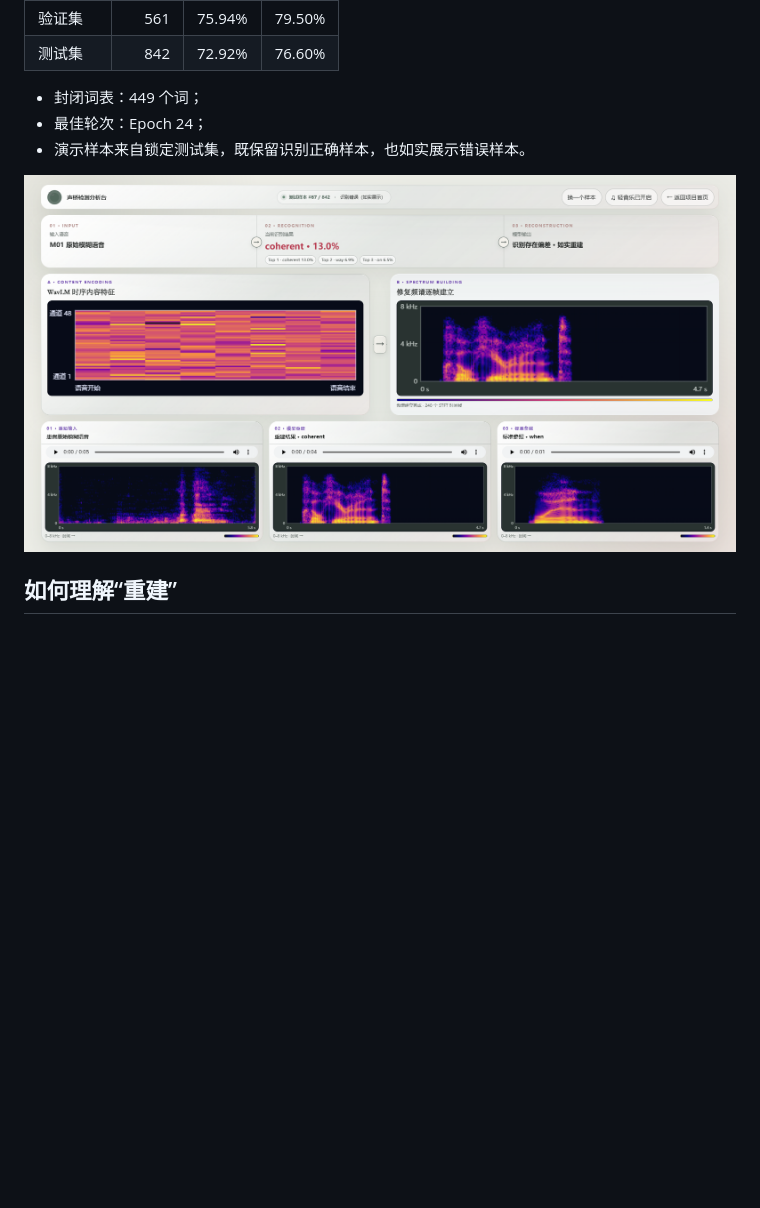
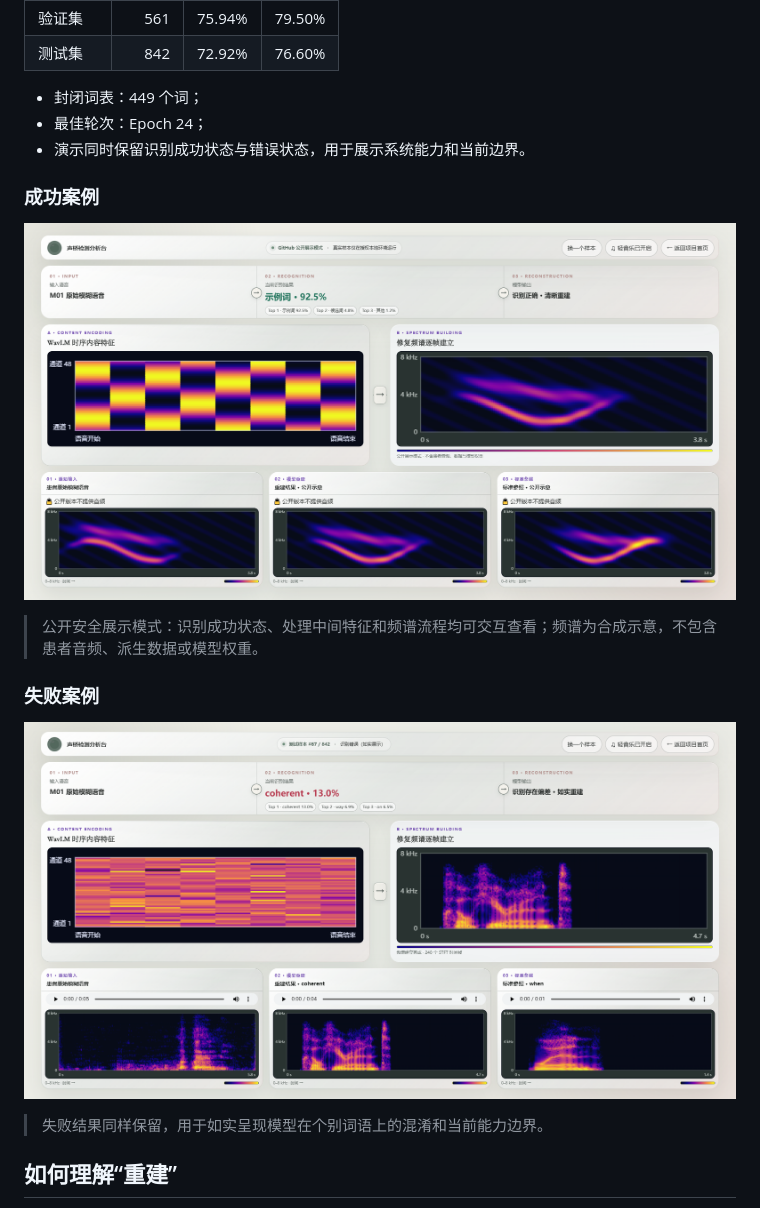
Before and after one commit to zhouzhou-cnqd/shengqiao, a Markdown page: README.md, the part around the change. Rendered like a GitHub page; pictures changed too: docs/images/dashboard-success.png (added); blank space fills up the shorter version.

Commit message:
Add successful recognition showcase

```diff
--- a/README.md
+++ b/README.md
@@ -62,9 +62,19 @@ UA-Speech 原始论文为 [Kim et al., *Dysarthric speech database for universal
 
 - 封闭词表：449 个词；
 - 最佳轮次：Epoch 24；
-- 演示样本来自锁定测试集，既保留识别正确样本，也如实展示错误样本。
+- 演示同时保留识别成功状态与错误状态，用于展示系统能力和当前边界。
 
-![实时分析界面](docs/images/dashboard.png)
+### 成功案例
+
+![识别成功的公开安全展示案例](docs/images/dashboard-success.png)
+
+> 公开安全展示模式：识别成功状态、处理中间特征和频谱流程均可交互查看；频谱为合成示意，不包含患者音频、派生数据或模型权重。
+
+### 失败案例
+
+![识别失败案例](docs/images/dashboard.png)
+
+> 失败结果同样保留，用于如实呈现模型在个别词语上的混淆和当前能力边界。
 
 ## 如何理解“重建”
 
```
